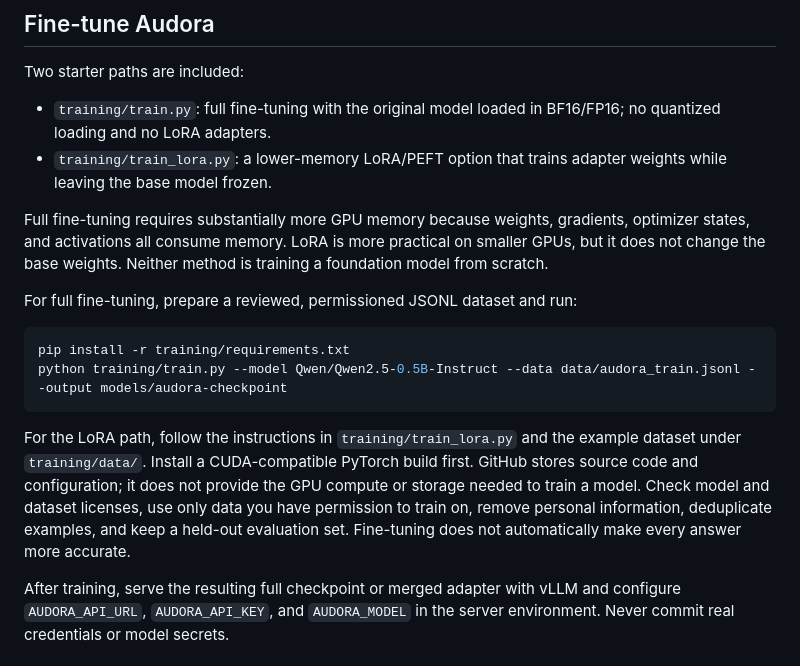
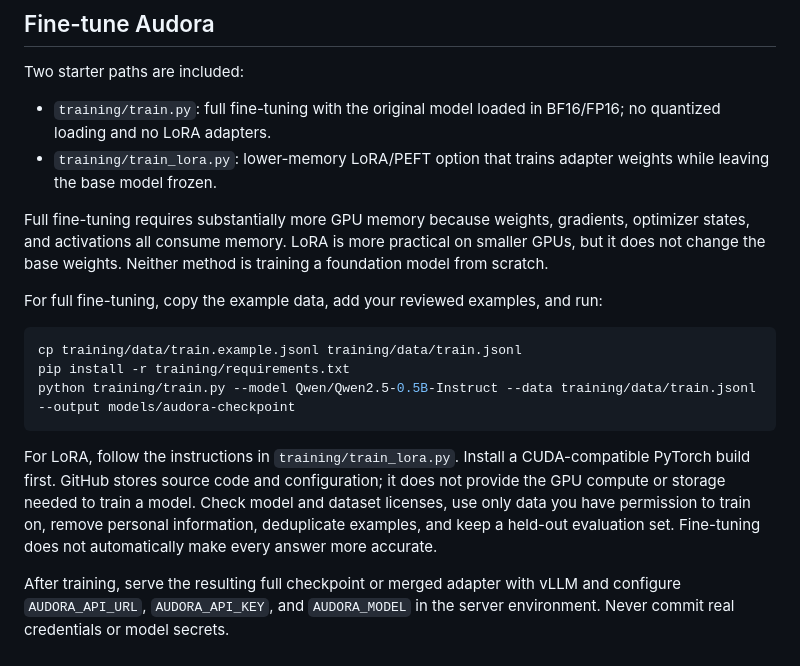
Before and after one commit to nishanthax932-pixel/Audora, a Markdown page: README.md, the part around the change. Rendered like a GitHub page.

Commit message:
Consolidate Audora local model and fine-tuning documentation

````diff
--- a/README.md
+++ b/README.md
@@ -42,7 +42,7 @@ Two starter paths are included:
 
 - `training/train.py`: full fine-tuning with the original model loaded in
   BF16/FP16; no quantized loading and no LoRA adapters.
-- `training/train_lora.py`: a lower-memory LoRA/PEFT option that trains
+- `training/train_lora.py`: lower-memory LoRA/PEFT option that trains
   adapter weights while leaving the base model frozen.
 
 Full fine-tuning requires substantially more GPU memory because weights,
@@ -50,20 +50,21 @@ gradients, optimizer states, and activations all consume memory. LoRA is more
 practical on smaller GPUs, but it does not change the base weights. Neither
 method is training a foundation model from scratch.
 
-For full fine-tuning, prepare a reviewed, permissioned JSONL dataset and run:
+For full fine-tuning, copy the example data, add your reviewed examples, and run:
 
 ```bash
+cp training/data/train.example.jsonl training/data/train.jsonl
 pip install -r training/requirements.txt
-python training/train.py --model Qwen/Qwen2.5-0.5B-Instruct --data data/audora_train.jsonl --output models/audora-checkpoint
+python training/train.py --model Qwen/Qwen2.5-0.5B-Instruct --data training/data/train.jsonl --output models/audora-checkpoint
 ```
 
-For the LoRA path, follow the instructions in `training/train_lora.py` and
-the example dataset under `training/data/`. Install a CUDA-compatible
-PyTorch build first. GitHub stores source code and configuration; it does not
-provide the GPU compute or storage needed to train a model. Check model and
-dataset licenses, use only data you have permission to train on, remove
-personal information, deduplicate examples, and keep a held-out evaluation
-set. Fine-tuning does not automatically make every answer more accurate.
+For LoRA, follow the instructions in `training/train_lora.py`. Install a
+CUDA-compatible PyTorch build first. GitHub stores source code and
+configuration; it does not provide the GPU compute or storage needed to train
+a model. Check model and dataset licenses, use only data you have permission
+to train on, remove personal information, deduplicate examples, and keep a
+held-out evaluation set. Fine-tuning does not automatically make every answer
+more accurate.
 
 After training, serve the resulting full checkpoint or merged adapter with
 vLLM and configure `AUDORA_API_URL`, `AUDORA_API_KEY`, and `AUDORA_MODEL`
````
